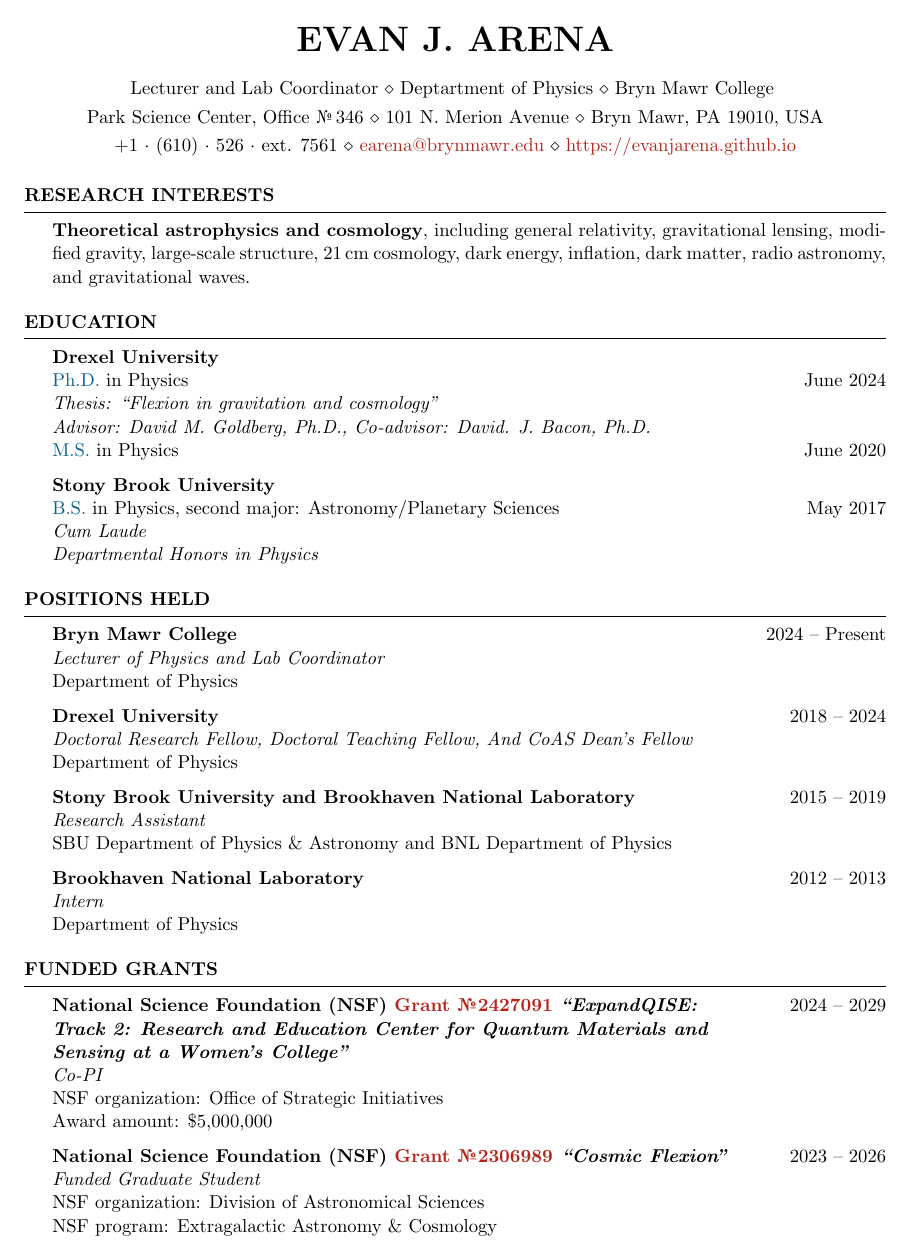
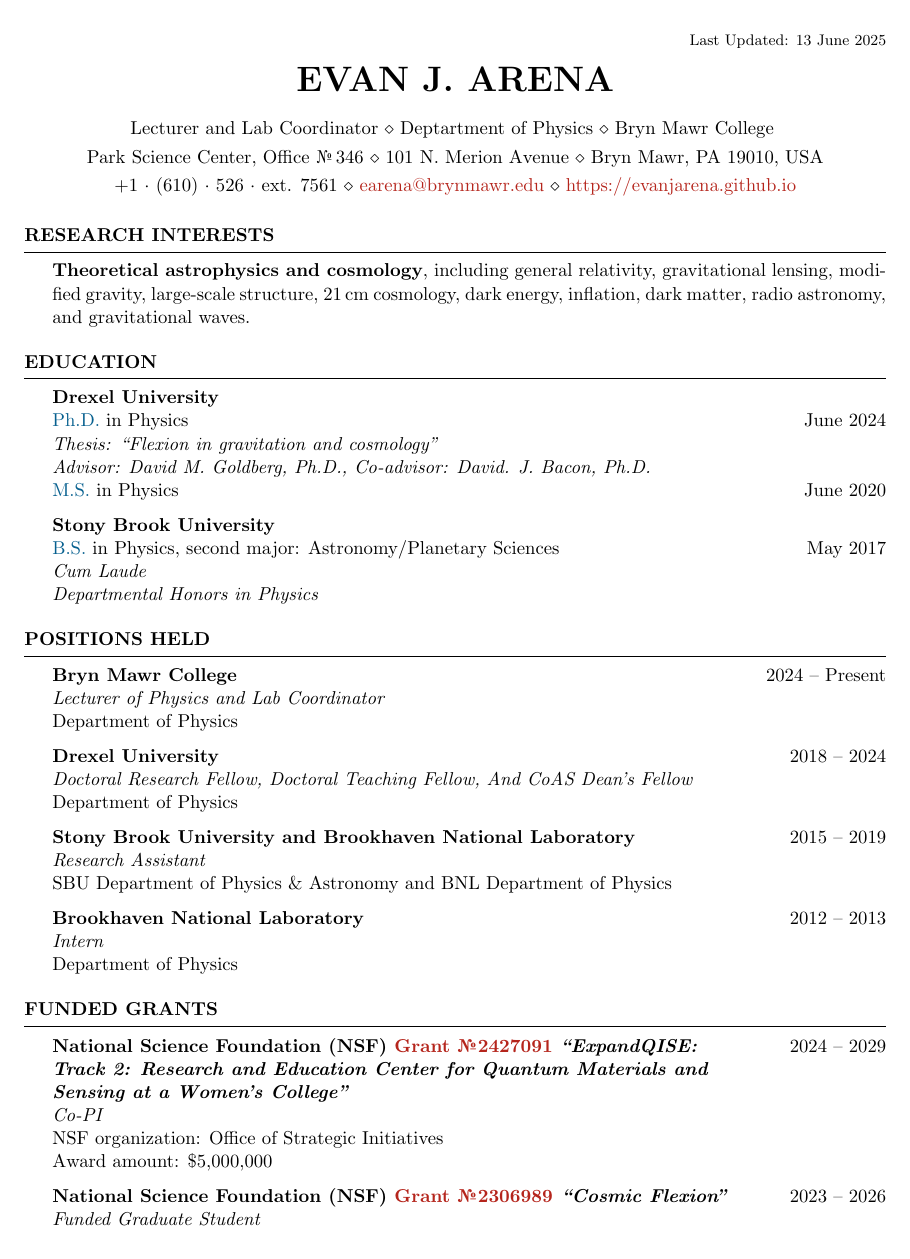
Before and after one commit to evanjarena/evanjarena.github.io, a LaTeX CV (CV/CV.tex, which reads CV/resume.cls): page 1 of 6. Compiled offline with pdfLaTeX.

Commit message:
add date to CV

```diff
--- a/CV/CV.tex
+++ b/CV/CV.tex
@@ -24,6 +24,7 @@
 
 \newcommand{\forceindent}{\leavevmode{\parindent=1em\indent}}
 
+\date{Last Updated: 13 June 2025} %Bryn Mawr wants this
 \name{Evan J. Arena} % Name
 
 
--- a/CV/resume.cls
+++ b/CV/resume.cls
@@ -34,6 +35,9 @@
 
 \def \name#1{\def\@name{#1}} % Defines the \name command to set name
 \def \@name {} % Sets \@name to empty by default
+
+\def \date#1{\def\@date{#1}} % Defines the \name command to set name
+\def \@date {~} % Sets \@name to empty by default
 
 \def \addressSep {$\diamond$} % Set default address separator to a diamond
 
@@ -72,6 +76,20 @@
   \endgroup
 }
 
+\def \printdate {
+  \begingroup
+  {\footnotesize
+    \hfill{\@date}{\parfillskip0pt\par}
+  }
+  \endgroup
+  \par
+  \addressskip
+}
+
+
+
+
+
 %----------------------------------------------------------------------------------------
 %	PRINT THE HEADING LINES
 %----------------------------------------------------------------------------------------
@@ -79,6 +97,11 @@
 \let\ori@document=\document
 \renewcommand{\document}{
   \ori@document  % Begin document
+  \ifthenelse{\equal{@date}{\string ~}}{
+    %% Do this if it is undefined
+  }{
+    \printdate
+  }
   \printname % Print the name specified with \name
   \@ifundefined{@addressone}{}{ % Print the first address if specified
     \printaddress{\@addressone}}
```
Also changed, not shown: CV/CV.pdf, CV/CV.tex (1 more changed lines), CV/resume.cls (1 more changed lines), 1 other file.
